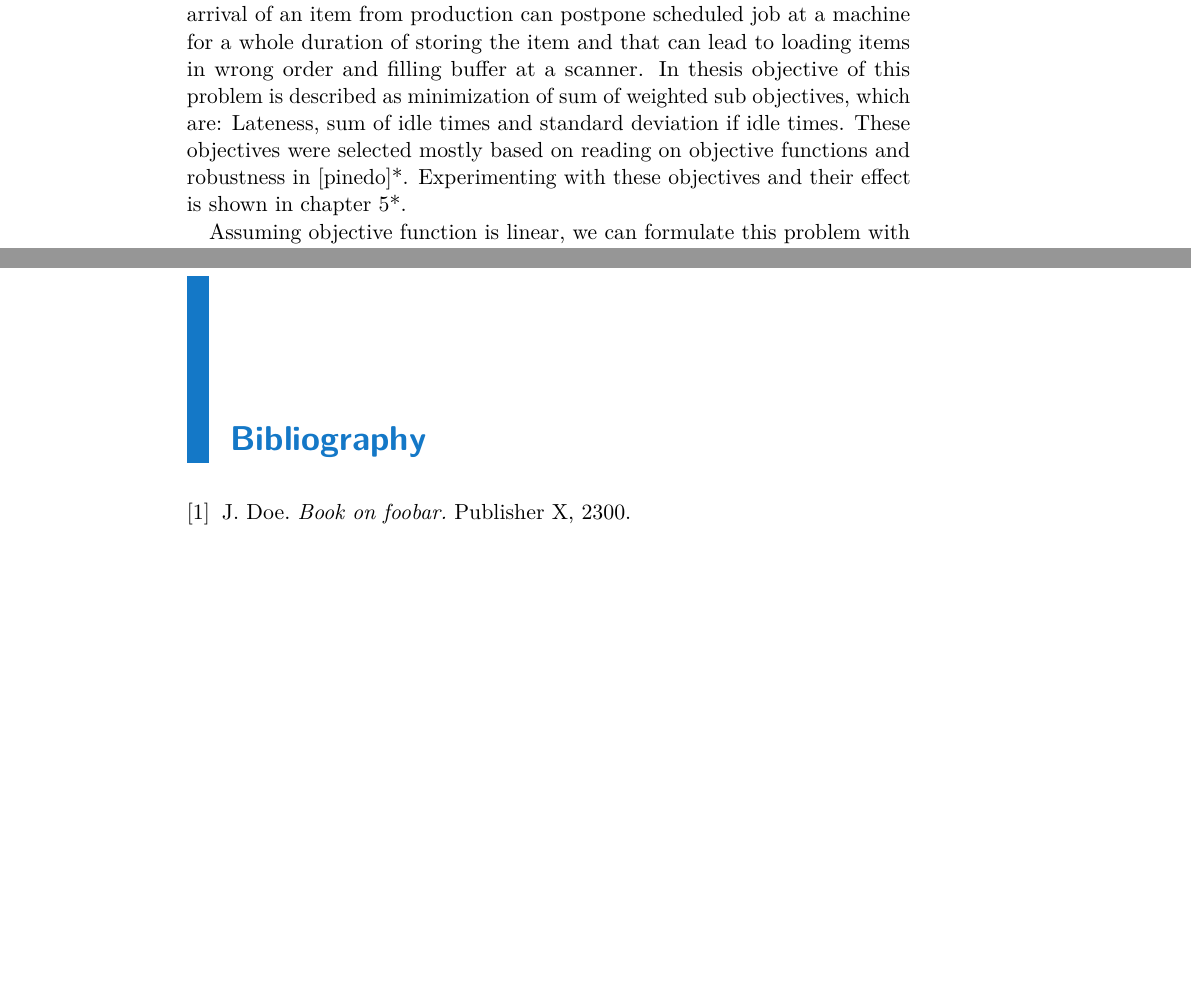
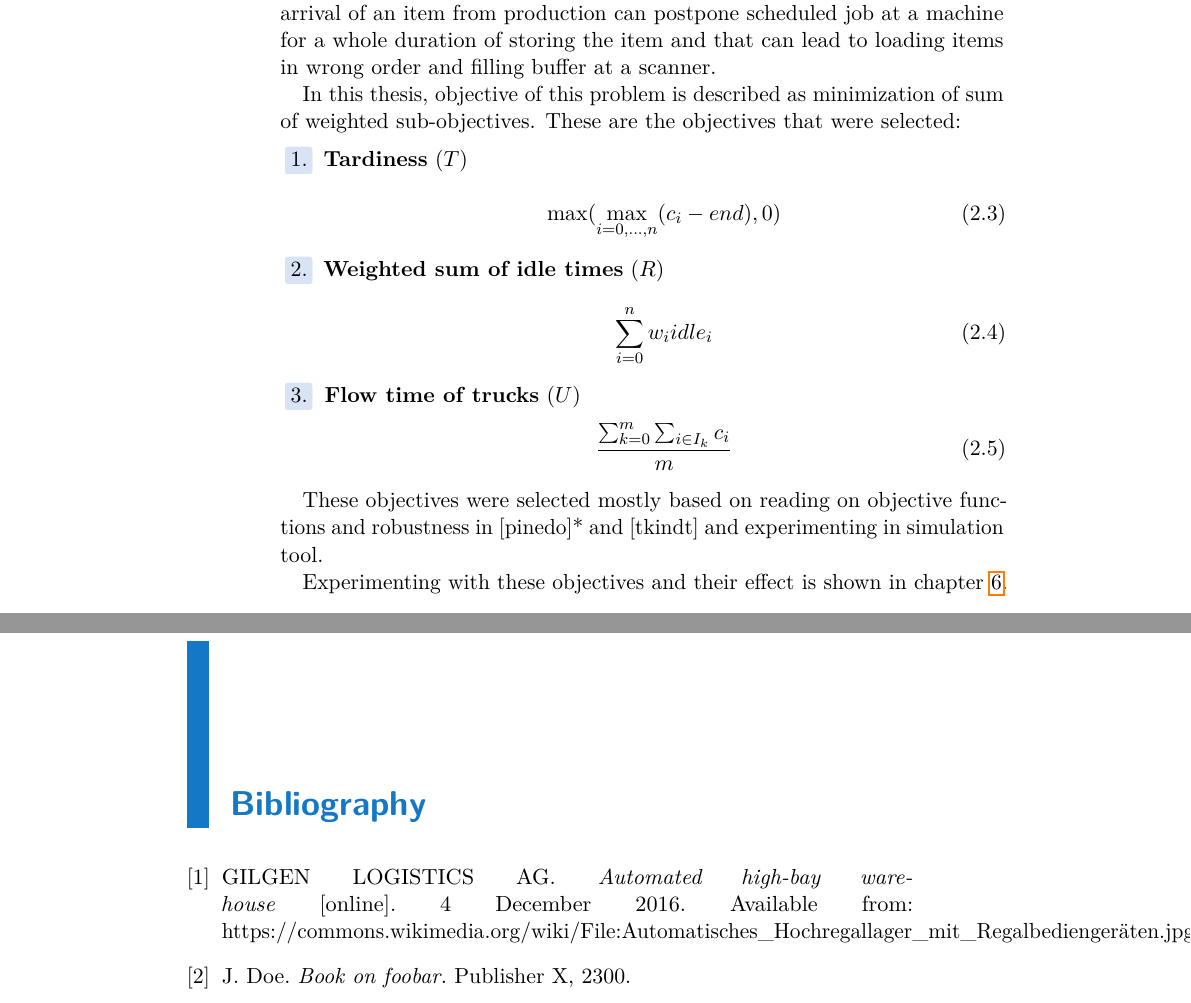
Before and after one commit to Despik/Bachelor-s-thesis, a LaTeX thesis (ctuman-mwe.tex): two parts of pages 15 and 27 of 27 before the commit and two parts of pages 16 and 27 of 27 after it, joined at a grey line, cut so that both start at the same text, the shorter picture padded with empty space. Compiled offline with pdfLaTeX.

Commit message:
Updates from Overleaf

```diff
--- a/ctuman-mwe.tex
+++ b/ctuman-mwe.tex
@@ -151,11 +157,7 @@ Problem of assigning completion times to jobs in the automated warehouse can be
 
 There are 2 work stations connected in series. The first work stations consists of $m$ machines (stacker cranes) in parallel and the second work station consists of $l$ machines (scanners) also in parallel. Every job $job_i$ needs to be processed on it's predetermined machine. After job $job_i$ is processed, it travels to a scanner where it needs to be processed too. Jobs cannot wait between work stations and machines need to start processing a job as soon as it arrives. This alone is referred to as FFL.
 
-Main requirements of this problem is make a schedule that fits into working hours of the warehouse and make the schedule robust to random events, i.e. arrival of an item from production can postpone scheduled job at a machine for a whole duration of storing the item and that can lead to loading items in wrong order and filling buffer at a scanner. In thesis objective of this problem is described as minimization of sum of weighted sub objectives, which are: Lateness, sum of idle times and standard deviation if idle times. These objectives were selected mostly based on reading on objective functions and robustness in [pinedo]*. Experimenting with these objectives and their effect is shown in chapter 5*.
-
-Assuming objective function is linear, we can formulate this problem with single expedition ramp as linear program as follows:
-\\
-
+Alternatively, we can formulate this problem (with single expedition ramp) as linear program, as follows:\\
 \textbf{Decision variables}
 
 \begin{itemize}
@@ -197,6 +199,26 @@ Assuming objective function is linear, we can formulate this problem with single
 & idle_i \geq 0 && \text{for}\; i = 1, \ldots, n\\
 \end{aligned}
 \end{equation}
+\\
+
+Main requirements of this problem is make a schedule that fits into working hours of the warehouse and make the schedule robust to random events, i.e. arrival of an item from production can postpone scheduled job at a machine for a whole duration of storing the item and that can lead to loading items in wrong order and filling buffer at a scanner.
+
+In this thesis, objective of this problem is described as minimization of sum of weighted sub-objectives. These are the objectives that were selected:
+\begin{enumerate}
+\item \textbf{Tardiness} $(T)$\\ \begin{equation}\max(\max_{i=0,\ldots,n}( c_i - end), 0)\end{equation}
+\item \textbf{Weighted sum of idle times} $(R)$\\
+\begin{equation}
+    \sum_{i=0}^{n} w_iidle_i
+\end{equation}
+\item \textbf{Flow time of trucks} $(U)$
+\begin{equation}
+    \dfrac{\sum_{k=0}^{m} \sum_{i \in I_k} c_i}{m}
+\end{equation}
+\end{enumerate}
+
+ These objectives were selected mostly based on reading on objective functions and robustness in [pinedo]* and [tkindt] and experimenting in simulation tool.
+
+ Experimenting with these objectives and their effect is shown in chapter \ref{ch:Evaluation}.
 
 \chapter{Related work}
 
@@ -248,7 +272,7 @@ Mainly significance of idle times (at scanner or machines)
 Lorep ipsum \cite{doe}
 
 \begin{thebibliography}{1}
-
+\bibitem{warehousepic} GILGEN LOGISTICS AG. \emph{Automated high-bay warehouse} [online]. 4 December 2016. Available from: https://commons.wikimedia.org/wiki/File:Automatisches\_Hochregallager\_mit\_Regalbediengeräten.jpg
 \bibitem{doe} J. Doe. \emph{Book on foobar.} Publisher X,
  2300.
 
```
Also changed, not shown: sc1.jpg (added), ctuman-mwe.tex (20 more changed lines).
